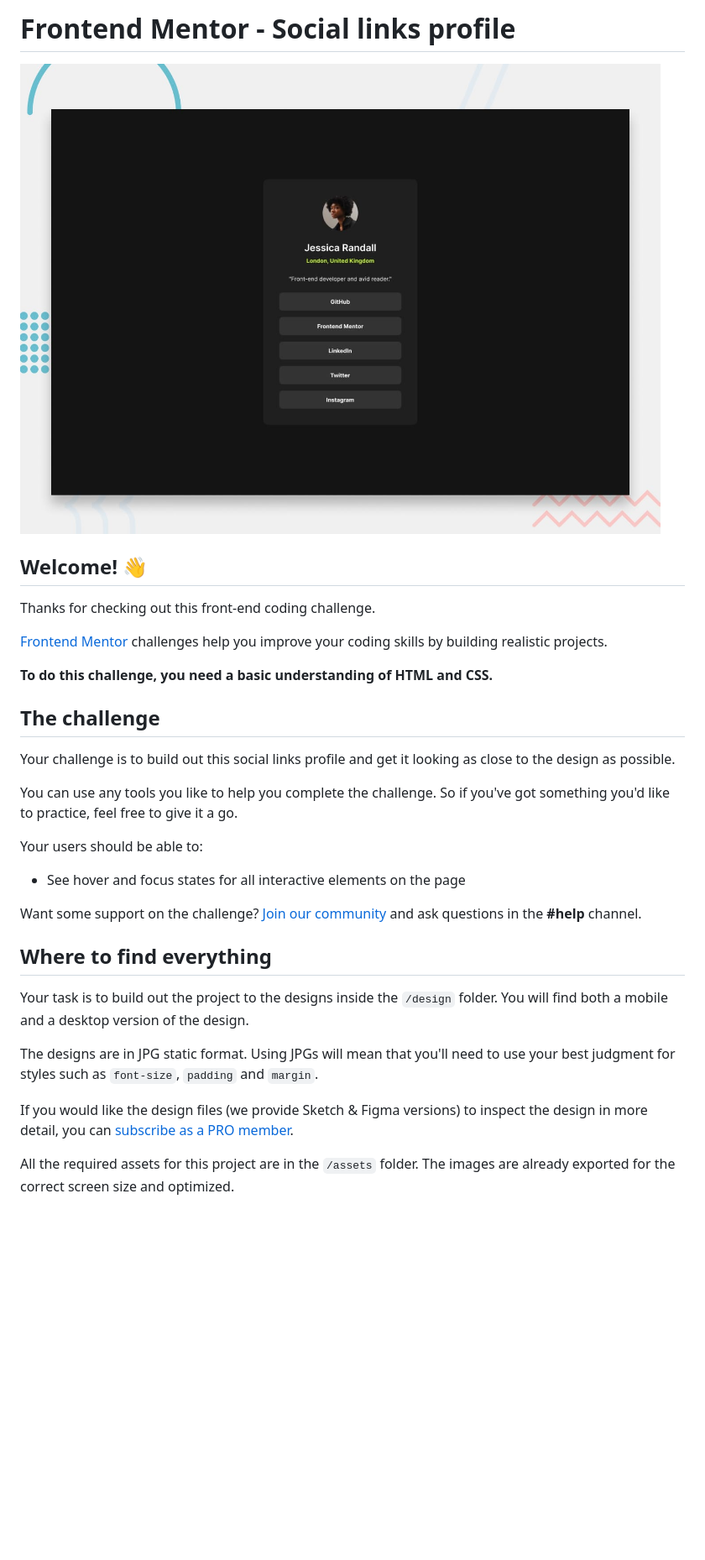
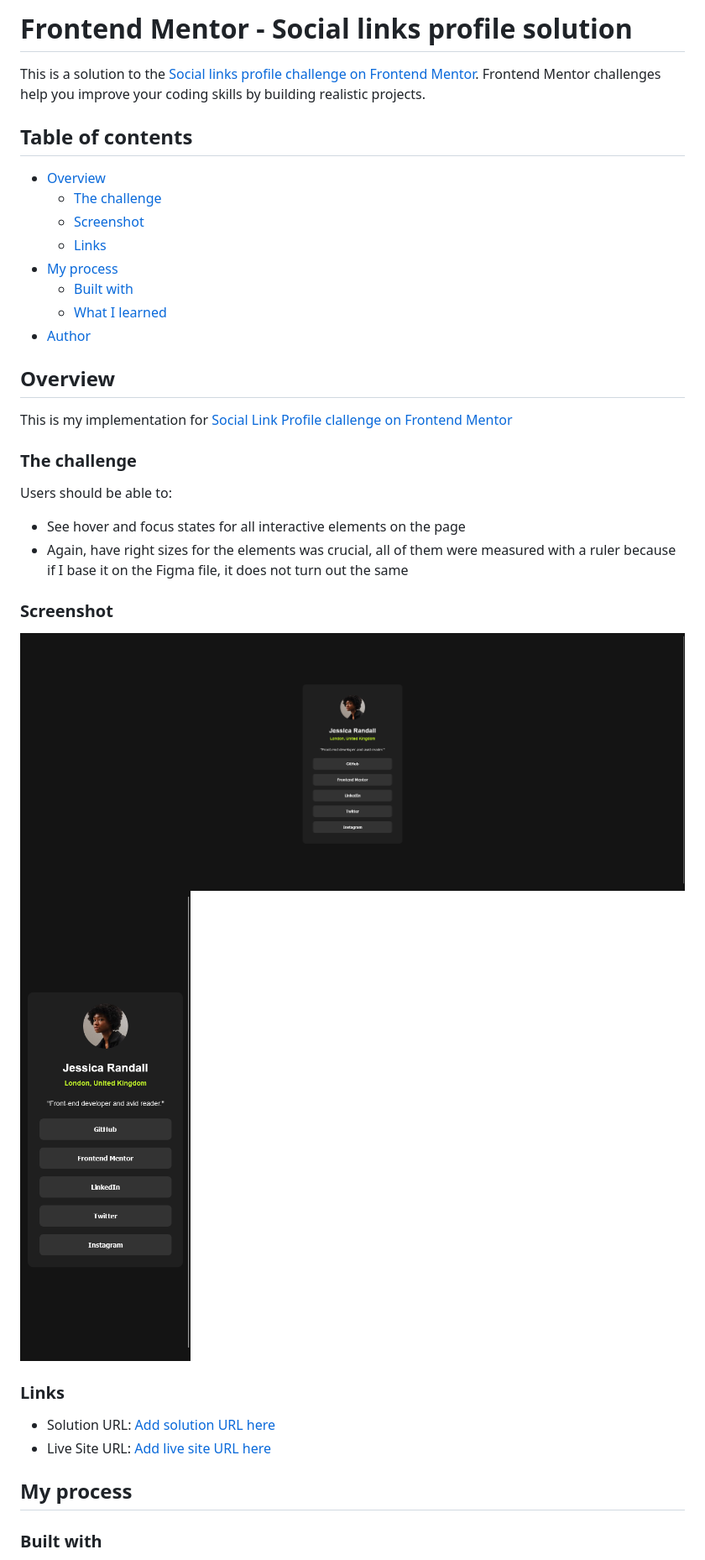
Before and after one commit to LMCyber/fm-social-link-profile, a Markdown page: README.md, the part around the change printed below. Shown: that part at 84% size. Rendered like a GitHub page; pictures changed too: design/desktop-solution.png (added), design/mobile-solution.png (added); blank space fills up the shorter version.

Commit message:
README done

```diff
--- a/README.md
+++ b/README.md
@@ -1,34 +1,40 @@
-# Frontend Mentor - Social links profile
+# Frontend Mentor - Social links profile solution
 
-![Design preview for the Social links profile coding challenge](./design/desktop-preview.jpg)
+This is a solution to the [Social links profile challenge on Frontend Mentor](https://www.frontendmentor.io/challenges/social-links-profile-UG32l9m6dQ). Frontend Mentor challenges help you improve your coding skills by building realistic projects.
 
-## Welcome! 👋
+## Table of contents
 
-Thanks for checking out this front-end coding challenge.
+- [Overview](#overview)
+  - [The challenge](#the-challenge)
+  - [Screenshot](#screenshot)
+  - [Links](#links)
+- [My process](#my-process)
+  - [Built with](#built-with)
+  - [What I learned](#what-i-learned)
+- [Author](#author)
 
-[Frontend Mentor](https://www.frontendmentor.io) challenges help you improve your coding skills by building realistic projects.
+## Overview
 
-**To do this challenge, you need a basic understanding of HTML and CSS.**
+This is my implementation for [Social Link Profile clallenge on Frontend Mentor](https://www.frontendmentor.io/challenges/social-links-profile-UG32l9m6dQ)
 
-## The challenge
+### The challenge
 
-Your challenge is to build out this social links profile and get it looking as close to the design as possible.
-
-You can use any tools you like to help you complete the challenge. So if you've got something you'd like to practice, feel free to give it a go.
-
-Your users should be able to:
+Users should be able to:
 
 - See hover and focus states for all interactive elements on the page
+- Again, have right sizes for the elements was crucial, all of them were measured with a ruler because if I base it on the Figma file, it does not turn out the same
 
-Want some support on the challenge? [Join our community](https://www.frontendmentor.io/community) and ask questions in the **#help** channel.
+### Screenshot
 
-## Where to find everything
+![](./design/desktop-solution.png)
+![](./design/mobile-solution.png)
 
-Your task is to build out the project to the designs inside the `/design` folder. You will find both a mobile and a desktop version of the design.
+### Links
 
-The designs are in JPG static format. Using JPGs will mean that you'll need to use your best judgment for styles such as `font-size`, `padding` and `margin`.
+- Solution URL: [Add solution URL here](https://your-solution-url.com)
+- Live Site URL: [Add live site URL here](https://your-live-site-url.com)
 
-If you would like the design files (we provide Sketch & Figma versions) to inspect the design in more detail, you can [subscribe as a PRO member](https://www.frontendmentor.io/pro).
+## My process
 
-All the required assets for this project are in the `/assets` folder. The images are already exported for the correct screen size and optimized.
+### Built with
 
```
Also changed, not shown: other parts of README.md (+28 -50 lines), README-template.md (deleted, +0 -110 lines), 1 other file.
